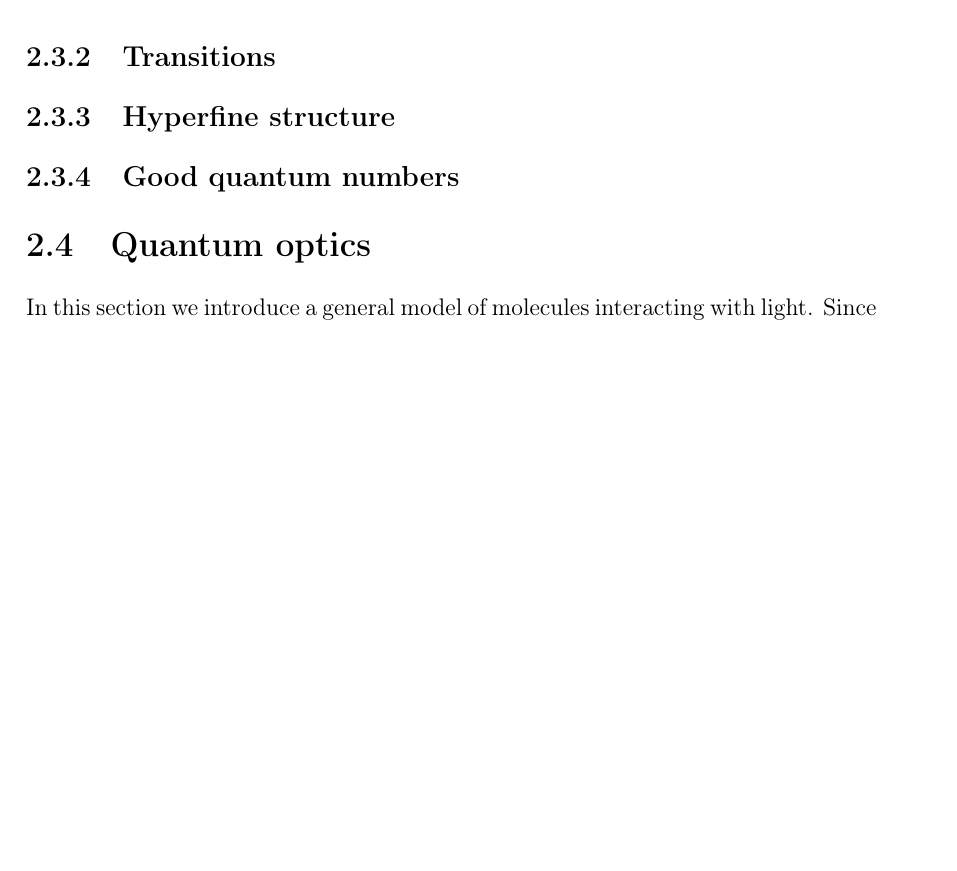
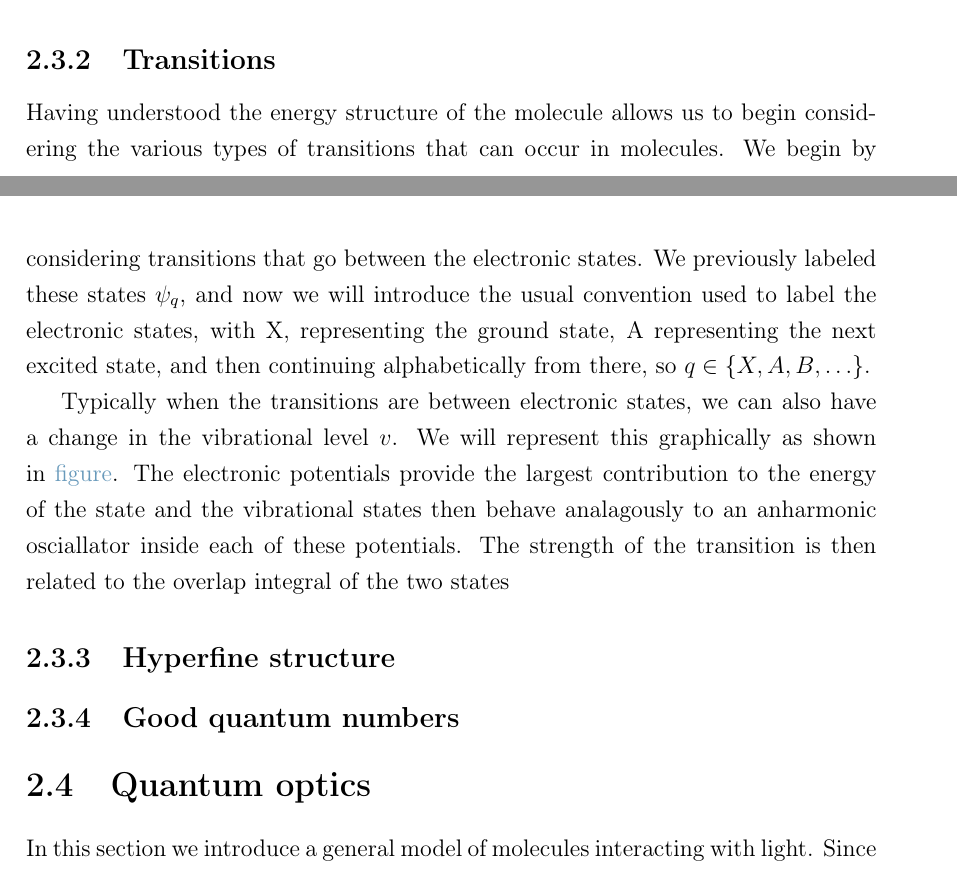
Before and after one commit to mcgarc/PhDWrite, a LaTeX thesis (main.tex, which reads chapters/theory.tex): part of page 22 of 31 before the commit and two parts of pages 21 and 22 of 31 after it, the two joined at a grey line, cut so that both start at the same text, the shorter picture padded with empty space. Compiled offline with pdfLaTeX.

Commit message:
Start on transitions

```diff
--- a/chapters/theory.tex
+++ b/chapters/theory.tex
@@ -882,6 +884,22 @@ This is illustrated in \cm{Some figure that I need to create}.
 
 % Just basic ideas or electronic, vibrational, ro-vibrational transitions.
 % Talk more about microwave spectroscopy elsewhere?
+
+Having understood the energy structure of the molecule allows us to begin
+considering the various types of transitions that can occur in molecules. We
+begin by considering transitions that go between the electronic states. We
+previously labeled these states $\psi_q$, and now we will introduce the usual
+convention used to label the electronic states, with X, representing the ground
+state, A representing the next excited state, and then continuing
+alphabetically from there, so $q\in\{X,A,B,\ldots\}$.
+
+Typically when the transitions are between electronic states, we can also have
+a change in the vibrational level $v$. We will represent this graphically as
+shown in \cm{figure}. The electronic potentials provide the largest
+contribution to the energy of the state and the vibrational states then behave
+analagously to an anharmonic osciallator inside each of these potentials. The
+strength of the transition is then related to the overlap integral of the two
+states
 
 \subsection{Hyperfine structure}
 
```
Also changed, not shown: chapters/theory.tex (4 more changed lines).
